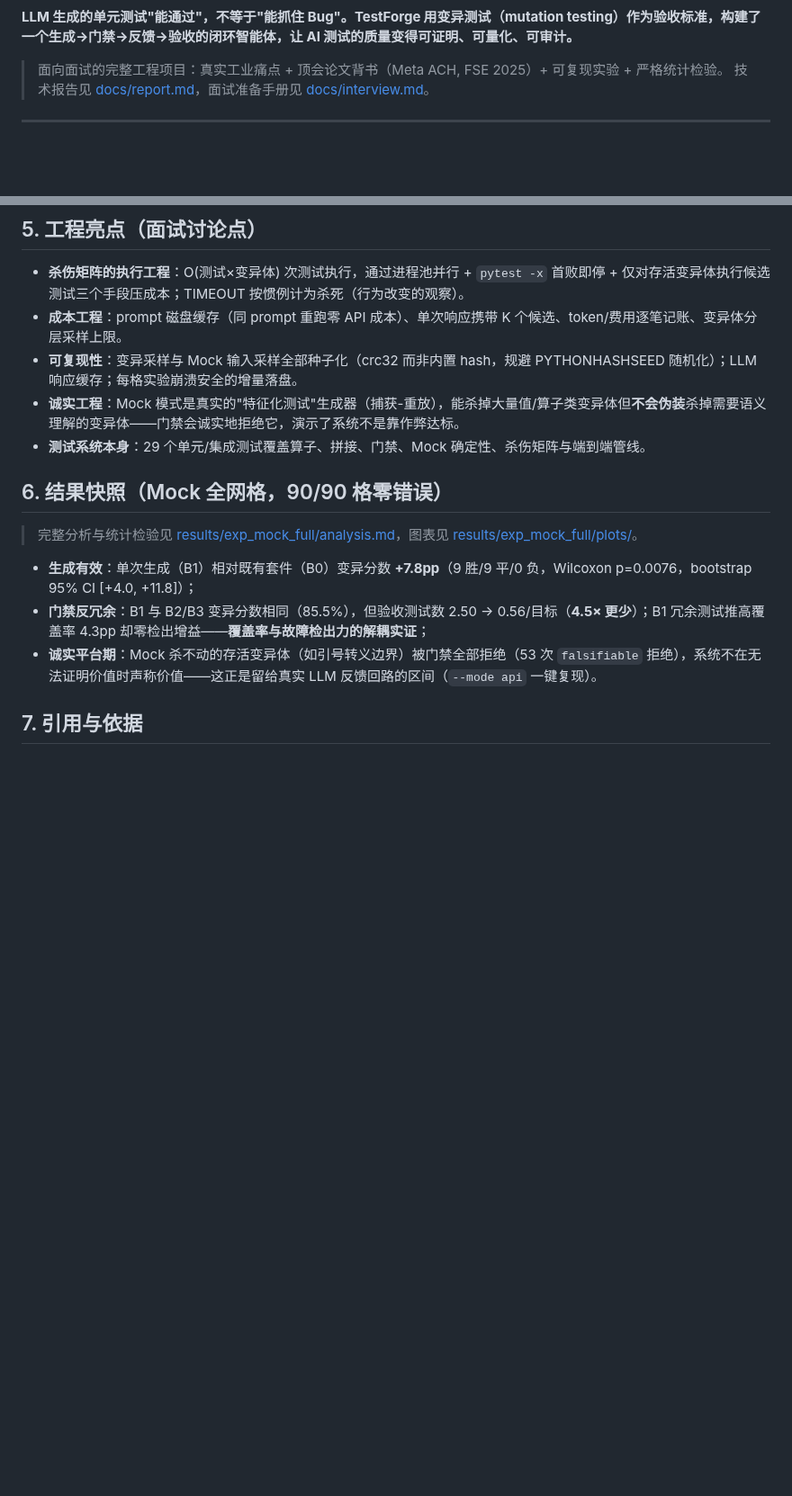
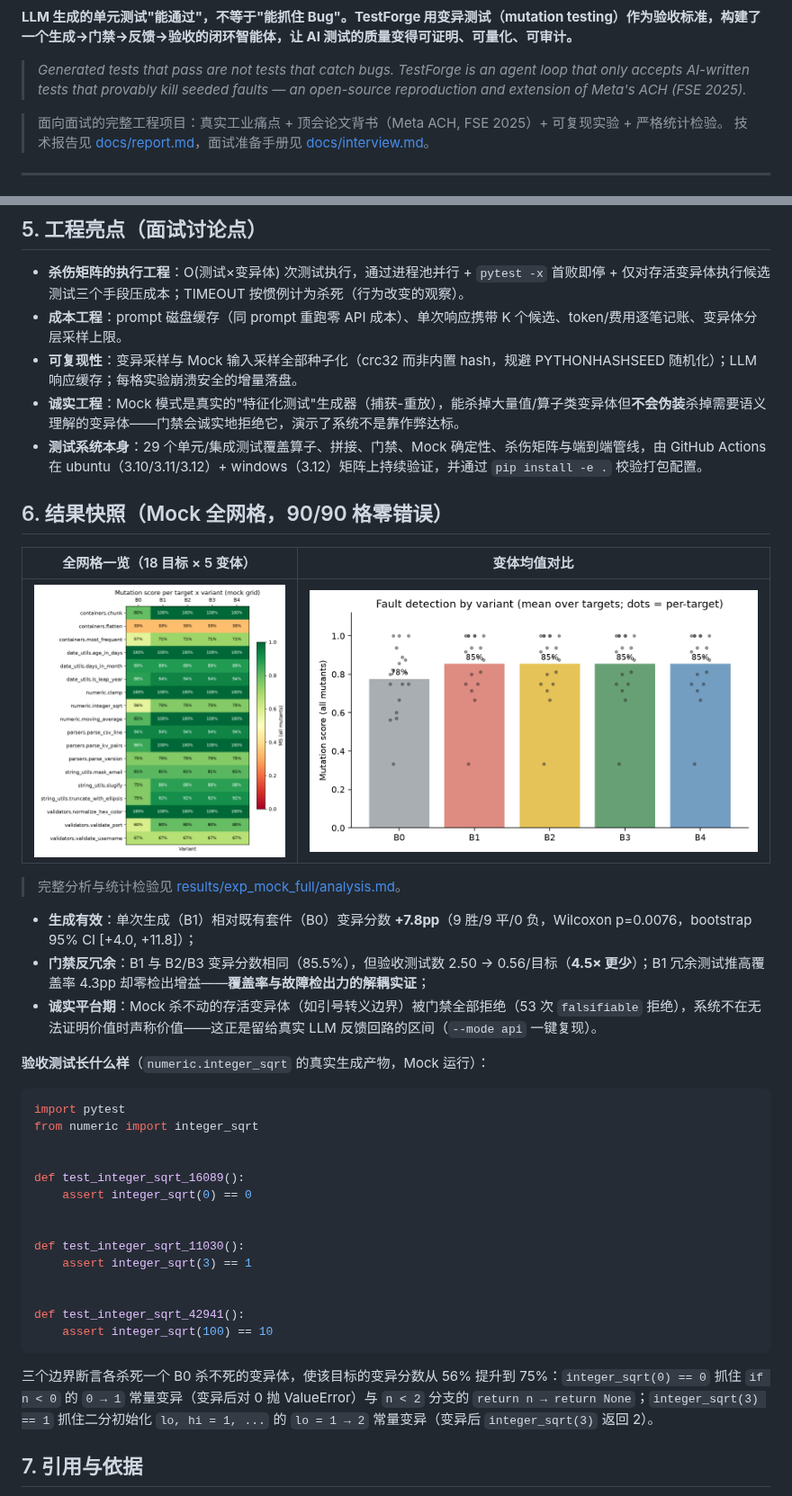
Before and after one commit to Luz7818/testforge, a Markdown page: README.md, 2 parts joined by grey strips. Shown at 90% size. Rendered like a GitHub page; pictures changed too: results/exp_mock_full/plots/ms_heatmap.png (added); blank space fills up the shorter version.

````diff
--- a/README.md
+++ b/README.md
@@ -3,4 +8,6 @@
 **LLM 生成的单元测试"能通过"，不等于"能抓住 Bug"。TestForge 用变异测试（mutation testing）作为验收标准，构建了一个生成→门禁→反馈→验收的闭环智能体，让 AI 测试的质量变得可证明、可量化、可审计。**
+
+> *Generated tests that pass are not tests that catch bugs. TestForge is an agent loop that only accepts AI-written tests that provably kill seeded faults — an open-source reproduction and extension of Meta's ACH (FSE 2025).*
 
 > 面向面试的完整工程项目：真实工业痛点 + 顶会论文背书（Meta ACH, FSE 2025）+ 可复现实验 + 严格统计检验。
 > 技术报告见 [docs/report.md](docs/report.md)，面试准备手册见 [docs/interview.md](docs/interview.md)。
@@ -116,15 +124,40 @@ testforge/
 - **成本工程**：prompt 磁盘缓存（同 prompt 重跑零 API 成本）、单次响应携带 K 个候选、token/费用逐笔记账、变异体分层采样上限。
 - **可复现性**：变异采样与 Mock 输入采样全部种子化（crc32 而非内置 hash，规避 PYTHONHASHSEED 随机化）；LLM 响应缓存；每格实验崩溃安全的增量落盘。
 - **诚实工程**：Mock 模式是真实的"特征化测试"生成器（捕获-重放），能杀掉大量值/算子类变异体但**不会伪装**杀掉需要语义理解的变异体——门禁会诚实地拒绝它，演示了系统不是靠作弊达标。
-- **测试系统本身**：29 个单元/集成测试覆盖算子、拼接、门禁、Mock 确定性、杀伤矩阵与端到端管线。
+- **测试系统本身**：29 个单元/集成测试覆盖算子、拼接、门禁、Mock 确定性、杀伤矩阵与端到端管线，由 GitHub Actions 在 ubuntu（3.10/3.11/3.12）+ windows（3.12）矩阵上持续验证，并通过 `pip install -e .` 校验打包配置。
 
 ## 6. 结果快照（Mock 全网格，90/90 格零错误）
 
-> 完整分析与统计检验见 [results/exp_mock_full/analysis.md](results/exp_mock_full/analysis.md)，图表见 [results/exp_mock_full/plots/](results/exp_mock_full/plots/)。
+| 全网格一览（18 目标 × 5 变体） | 变体均值对比 |
+|---|---|
+| ![heatmap](results/exp_mock_full/plots/ms_heatmap.png) | ![bar](results/exp_mock_full/plots/ms_by_variant.png) |
+
+> 完整分析与统计检验见 [results/exp_mock_full/analysis.md](results/exp_mock_full/analysis.md)。
 
 - **生成有效**：单次生成（B1）相对既有套件（B0）变异分数 **+7.8pp**（9 胜/9 平/0 负，Wilcoxon p=0.0076，bootstrap 95% CI [+4.0, +11.8]）；
 - **门禁反冗余**：B1 与 B2/B3 变异分数相同（85.5%），但验收测试数 2.50 → 0.56/目标（**4.5× 更少**）；B1 冗余测试推高覆盖率 4.3pp 却零检出增益——**覆盖率与故障检出力的解耦实证**；
 - **诚实平台期**：Mock 杀不动的存活变异体（如引号转义边界）被门禁全部拒绝（53 次 `falsifiable` 拒绝），系统不在无法证明价值时声称价值——这正是留给真实 LLM 反馈回路的区间（`--mode api` 一键复现）。
+
+**验收测试长什么样**（`numeric.integer_sqrt` 的真实生成产物，Mock 运行）：
+
+```python
+import pytest
+from numeric import integer_sqrt
+
+
+def test_integer_sqrt_16089():
+    assert integer_sqrt(0) == 0
+
+
+def test_integer_sqrt_11030():
+    assert integer_sqrt(3) == 1
+
+
+def test_integer_sqrt_42941():
+    assert integer_sqrt(100) == 10
+```
+
+三个边界断言各杀死一个 B0 杀不死的变异体，使该目标的变异分数从 56% 提升到 75%：`integer_sqrt(0) == 0` 抓住 `if n < 0` 的 `0 → 1` 常量变异（变异后对 0 抛 ValueError）与 `n < 2` 分支的 `return n → return None`；`integer_sqrt(3) == 1` 抓住二分初始化 `lo, hi = 1, ...` 的 `lo = 1 → 2` 常量变异（变异后 `integer_sqrt(3)` 返回 2）。
 
 ## 7. 引用与依据
 
````
Also changed, not shown: other parts of README.md (+22 -16 lines), docs/report.md (+28 -1 lines), 9 other files.
